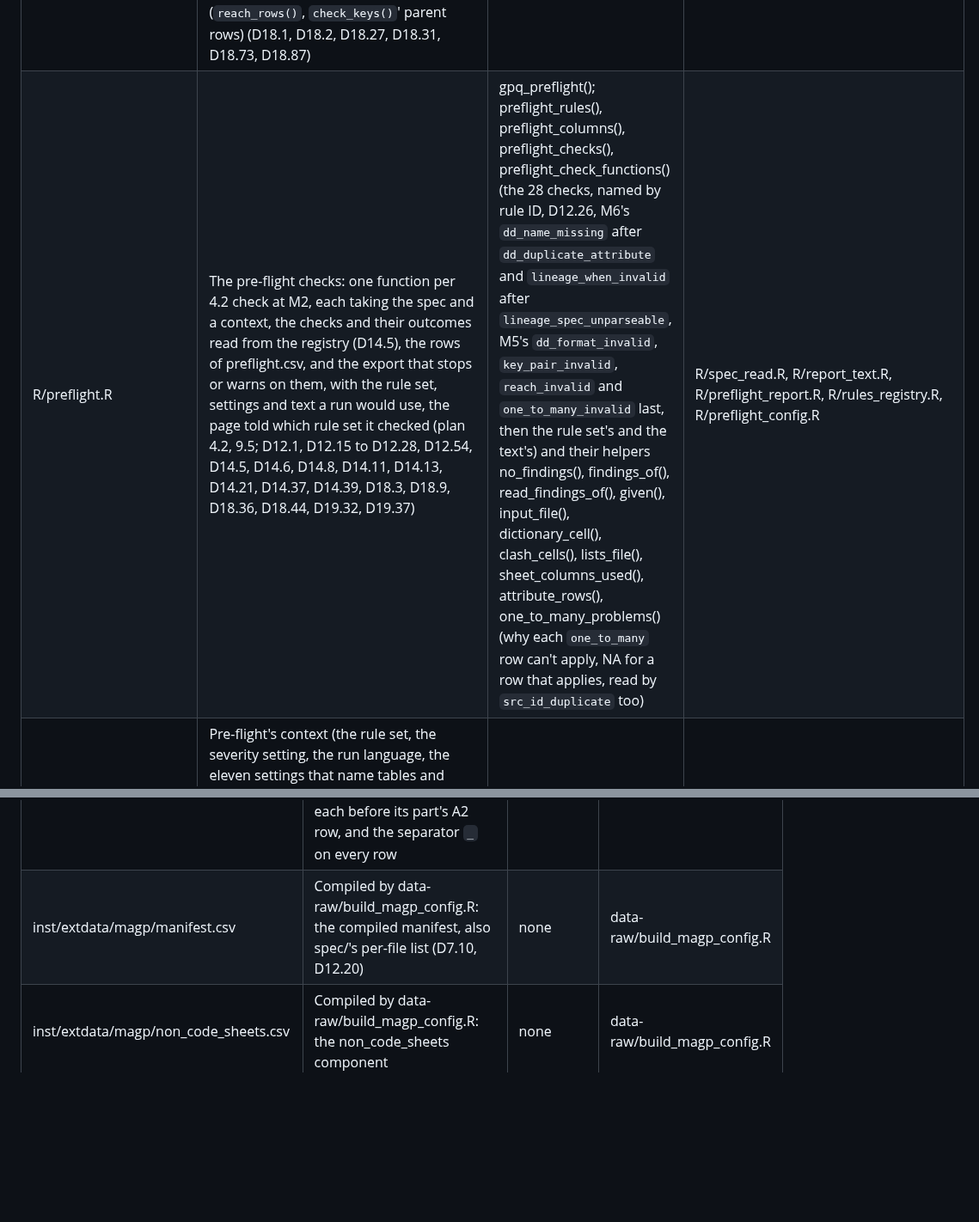
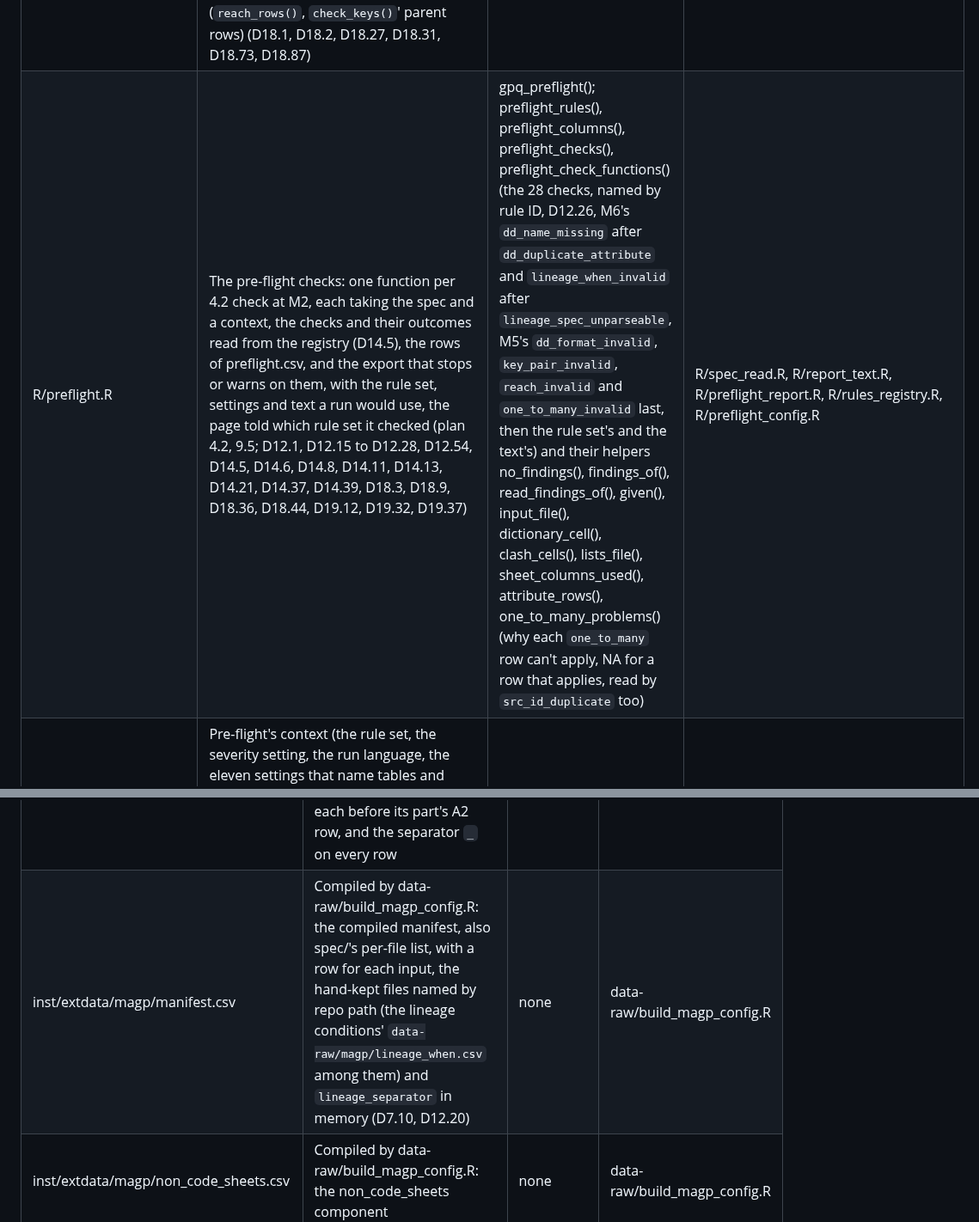
Before and after one commit to blaiseratcliffe/groundplotqc, a Markdown page: FILEMAP.md, 2 parts joined by grey strips. Shown at 86% size. Drawn GitHub-style; blank space fills up the shorter version.

Commit message:
FILEMAP rows for the lineage conditions, as the files are (M6, D19.12, D19.36, D19.37)
Claude-Session: https://claude.ai/code/session_013V9Gijh7y45nv1pRuMwNk5

```diff
--- a/FILEMAP.md
+++ b/FILEMAP.md
@@ -50,7 +50,7 @@ row per file (D7.10):
 | R/spec_precedence.R | Clashes between the datasets table and a code-list sheet, settled by precedence; sheet keys missing from the datasets table (plan 2.2; D12.13, D12.14, D12.24) | none exported; resolve_clashes() | R/spec_read.R, R/report_text.R |
 | R/spec_compiled.R | A compiled specification: one CSV per component, written and read back identically, each file's bytes made in memory, which the run's files and the fingerprints use too (plan 3.6, 4.4; D12.14, D12.20, D12.36, D15.7) | none exported; write_compiled_spec(), compiled_bytes(), read_compiled_spec() | R/spec_read.R, R/utils_dt.R |
 | R/spec_chains.R | Chains of foreign keys in " > " notation: `parse_chain()` reads one against the dictionary's keys (a dictionary row with no table or attribute name passed over, R170), `chain_rows()` follows foreign keys one join per hop (NA, NaN, sentinel and, from D18.31, blank keys matching nothing, whatever the parent's key holds, masked with `%in%` in the key's own type after a plain `match()`, D18.73, a NaN key stored as doubles masked when written as text, a child's against a parent's text key and a parent's against a child's (D18.87), an integer key against its whole codes as integers) and `chain_values()` reads the attribute where a chain ends; used by `reach_column()`, the site-ID bands (`build_id_bands()`, `site_id_out_of_range`), the key pairs (`read_key_pairs()`, `key_incoherent`), `record_labels()` and Layer 4's joins (`reach_rows()`, `check_keys()`' parent rows) (D18.1, D18.2, D18.27, D18.31, D18.73, D18.87) | none exported; parse_chain(), chain_rows(), chain_values() | R/check_input.R (`key_values()`, `value_text()`, `reached_values()`), R/utils_strings.R (`space_padding()`), data.table |
-| R/preflight.R | The pre-flight checks: one function per 4.2 check at M2, each taking the spec and a context, the checks and their outcomes read from the registry (D14.5), the rows of preflight.csv, and the export that stops or warns on them, with the rule set, settings and text a run would use, the page told which rule set it checked (plan 4.2, 9.5; D12.1, D12.15 to D12.28, D12.54, D14.5, D14.6, D14.8, D14.11, D14.13, D14.21, D14.37, D14.39, D18.3, D18.9, D18.36, D18.44, D19.32, D19.37) | gpq_preflight(); preflight_rules(), preflight_columns(), preflight_checks(), preflight_check_functions() (the 28 checks, named by rule ID, D12.26, M6's `dd_name_missing` after `dd_duplicate_attribute` and `lineage_when_invalid` after `lineage_spec_unparseable`, M5's `dd_format_invalid`, `key_pair_invalid`, `reach_invalid` and `one_to_many_invalid` last, then the rule set's and the text's) and their helpers no_findings(), findings_of(), read_findings_of(), given(), input_file(), dictionary_cell(), clash_cells(), lists_file(), sheet_columns_used(), attribute_rows(), one_to_many_problems() (why each `one_to_many` row can't apply, NA for a row that applies, read by `src_id_duplicate` too) | R/spec_read.R, R/report_text.R, R/preflight_report.R, R/rules_registry.R, R/preflight_config.R |
+| R/preflight.R | The pre-flight checks: one function per 4.2 check at M2, each taking the spec and a context, the checks and their outcomes read from the registry (D14.5), the rows of preflight.csv, and the export that stops or warns on them, with the rule set, settings and text a run would use, the page told which rule set it checked (plan 4.2, 9.5; D12.1, D12.15 to D12.28, D12.54, D14.5, D14.6, D14.8, D14.11, D14.13, D14.21, D14.37, D14.39, D18.3, D18.9, D18.36, D18.44, D19.12, D19.32, D19.37) | gpq_preflight(); preflight_rules(), preflight_columns(), preflight_checks(), preflight_check_functions() (the 28 checks, named by rule ID, D12.26, M6's `dd_name_missing` after `dd_duplicate_attribute` and `lineage_when_invalid` after `lineage_spec_unparseable`, M5's `dd_format_invalid`, `key_pair_invalid`, `reach_invalid` and `one_to_many_invalid` last, then the rule set's and the text's) and their helpers no_findings(), findings_of(), read_findings_of(), given(), input_file(), dictionary_cell(), clash_cells(), lists_file(), sheet_columns_used(), attribute_rows(), one_to_many_problems() (why each `one_to_many` row can't apply, NA for a row that applies, read by `src_id_duplicate` too) | R/spec_read.R, R/report_text.R, R/preflight_report.R, R/rules_registry.R, R/preflight_config.R |
 | R/preflight_config.R | Pre-flight's context (the rule set, the severity setting, the run language, the eleven settings that name tables and attributes, each resolved with its tier, the text and the registry) and its checks of the rule set and the severity setting, among them `rule_set_duplicate_row` (two rows naming one rule, table and attribute, each placed by file and line, a repeat naming the first row's line or row), and of the names those settings give: `unknown_setting_names()` lists each table or attribute they name that the dictionary lacks, and a `design_signature_by` that isn't a foreign key linked to its parent's key, by case (table, attribute, any table's attribute, key), a column setting read only with its table setting and only when that table is known; `setting_unknown_name` stops on the names given as an argument or in the rule set (a rule-set row placed by its file and line) and `option_unknown_name` warns of an option's, each not run where no setting of its tiers names anything; then of the report text (plan 4.2; D9.21, D14.5, D14.6, D14.8, D14.13, D14.19, D14.21, D14.22, D16.6, D16.42, D16.43, D18.42, D18.45, D18.46, D18.47) | none exported; preflight_context(), rule_set_rows(), setting_where(), not_allowed(), allowed_text(), unknown_setting_names(), preflight_rule_set_checks(), preflight_text_checks(), text_slots() | R/rules_set.R, R/rules_settings.R, R/rules_registry.R, R/report_text.R, R/spec_read.R (`empty_table()`), R/preflight.R |
 | R/preflight_report.R | The pre-flight files: preflight.csv, as the compiled writer's bytes, and a self-contained preflight.html, with the result line above the summary and a footer that names the package version, the specification files and the rule set checked (plan 11.5; D2.11, D7.11, D12.17, D12.67, D14.11, D14.12, D14.14, D14.39, D15.16) | none exported; write_preflight_files(), preflight_result_line(), preflight_html() | R/report_html.R, R/report_text.R, R/spec_compiled.R (`compiled_bytes()`) |
 | R/rules_set.R | The rule set: its components' schemas, the validator that checks and copies one, and the reader of a folder of `rules_<component>.csv` files, each component read from a file keeping its file and lines while its rows are unchanged (their SHA-256 recorded), which place a bad `enabled` cell in the validator's stop, a checked rule set as one canonical text for its hash, and a rule's severity, class and enabled at a table and attribute from the most specific rows (plan 3.5; D9.20, D14.2, D14.19, D14.26, D15.8, D16.6, D16.15) | none exported; rule_set_schema(), validate_rule_set(), rule_set_component(), read_rule_set(), set_origin(), carry_origin(), rule_set_bytes(), rule_row_values() | R/utils_strings.R (`mark_invalid_utf8()`), R/utils_dt.R, R/spec_compiled.R (`compiled_bytes()`), R/results_fingerprint.R (`sha256_bytes()`) |
@@ -125,7 +125,7 @@ row per file (D7.10):
 | inst/extdata/magp/keys.csv | Compiled by data-raw/build_magp_config.R: the keys component | none | data-raw/build_magp_config.R |
 | inst/extdata/magp/key_pairs.csv | Compiled by data-raw/build_magp_config.R: the key_pairs component, from data-raw/magp/key_pairs.csv | none | data-raw/build_magp_config.R |
 | inst/extdata/magp/lineage_spec.csv | Compiled by data-raw/build_magp_config.R: the lineage_spec component, with its `when` and `separator` columns, ON's three conditioned rows from data-raw/magp/lineage_when.csv each before its part's A2 row, and the separator `_` on every row | none | data-raw/build_magp_config.R |
-| inst/extdata/magp/manifest.csv | Compiled by data-raw/build_magp_config.R: the compiled manifest, also spec/'s per-file list (D7.10, D12.20) | none | data-raw/build_magp_config.R |
+| inst/extdata/magp/manifest.csv | Compiled by data-raw/build_magp_config.R: the compiled manifest, also spec/'s per-file list, with a row for each input, the hand-kept files named by repo path (the lineage conditions' `data-raw/magp/lineage_when.csv` among them) and `lineage_separator` in memory (D7.10, D12.20) | none | data-raw/build_magp_config.R |
 | inst/extdata/magp/non_code_sheets.csv | Compiled by data-raw/build_magp_config.R: the non_code_sheets component | none | data-raw/build_magp_config.R |
 | inst/extdata/magp/one_to_many.csv | Compiled by data-raw/build_magp_config.R: the one_to_many component, its header only until A2 has a one_to_many sheet | none | data-raw/build_magp_config.R |
 | inst/extdata/magp/reach.csv | Compiled by data-raw/build_magp_config.R: the reach component, from data-raw/magp/reach.csv | none | data-raw/build_magp_config.R |
```
Also changed, not shown: other parts of FILEMAP.md (+9 -9 lines).
